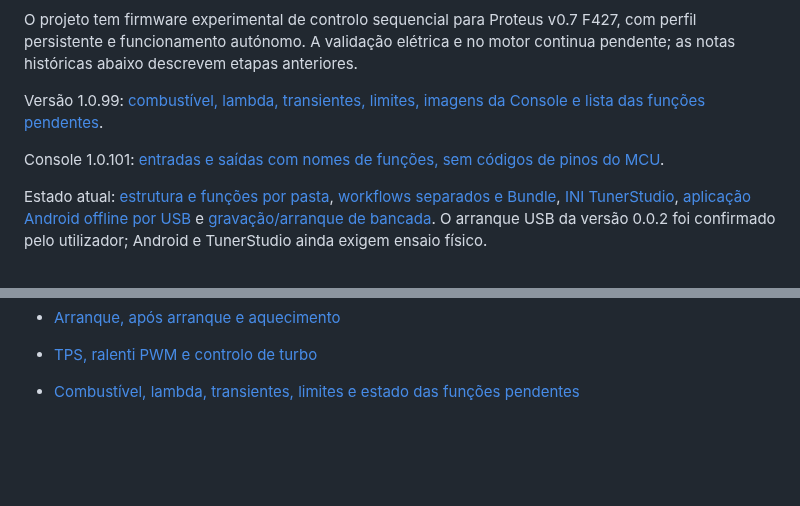
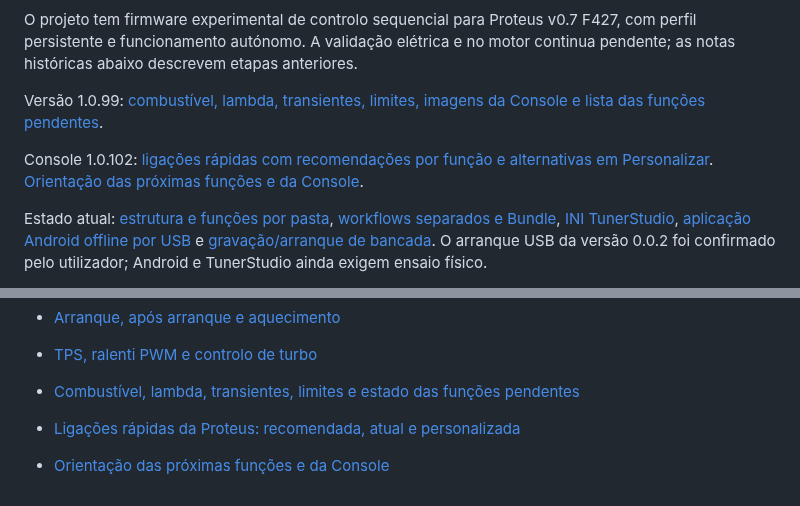
Before and after one commit to Tunuino/Tunuino_documents, a Markdown page: README.md, 2 parts joined by grey strips. Rendered like a GitHub page; blank space fills up the shorter version.

Commit message:
Document Console 1.0.102 quick connections and future software direction

```diff
--- a/README.md
+++ b/README.md
@@ -10,7 +10,7 @@ O projeto tem firmware experimental de controlo sequencial para Proteus v0.7 F42
 
 Versão 1.0.99: [combustível, lambda, transientes, limites, imagens da Console e lista das funções pendentes](combustivel-protecoes.md).
 
-Console 1.0.101: [entradas e saídas com nomes de funções, sem códigos de pinos do MCU](funcoes-entradas-saidas.md).
+Console 1.0.102: [ligações rápidas com recomendações por função e alternativas em Personalizar](ligacoes-rapidas-proteus.md). [Orientação das próximas funções e da Console](orientacao-software.md).
 
 Estado atual: [estrutura e funções por pasta](estrutura-e-funcoes.md), [workflows separados e Bundle](workflows.md), [INI TunerStudio](tunerstudio.md), [aplicação Android offline por USB](android.md) e [gravação/arranque de bancada](proteus-v07-bringup.md). O arranque USB da versão 0.0.2 foi confirmado pelo utilizador; Android e TunerStudio ainda exigem ensaio físico.
 
@@ -137,3 +137,6 @@ A ligação das RPM ao formato de datalog está em [telemetry-assembly.md](https
 - [TPS, ralenti PWM e controlo de turbo](ralenti-turbo-tps.md)
 
 - [Combustível, lambda, transientes, limites e estado das funções pendentes](combustivel-protecoes.md)
+
+- [Ligações rápidas da Proteus: recomendada, atual e personalizada](ligacoes-rapidas-proteus.md)
+- [Orientação das próximas funções e da Console](orientacao-software.md)
```
Also changed, not shown: funcoes-entradas-saidas.md (+2 -0 lines), ligacoes-rapidas-proteus.md (added, +66 -0 lines), orientacao-software.md (added, +34 -0 lines), images/ligacoes-rapidas-auxiliares.png (added), images/ligacoes-rapidas-funcoes.png (added).
